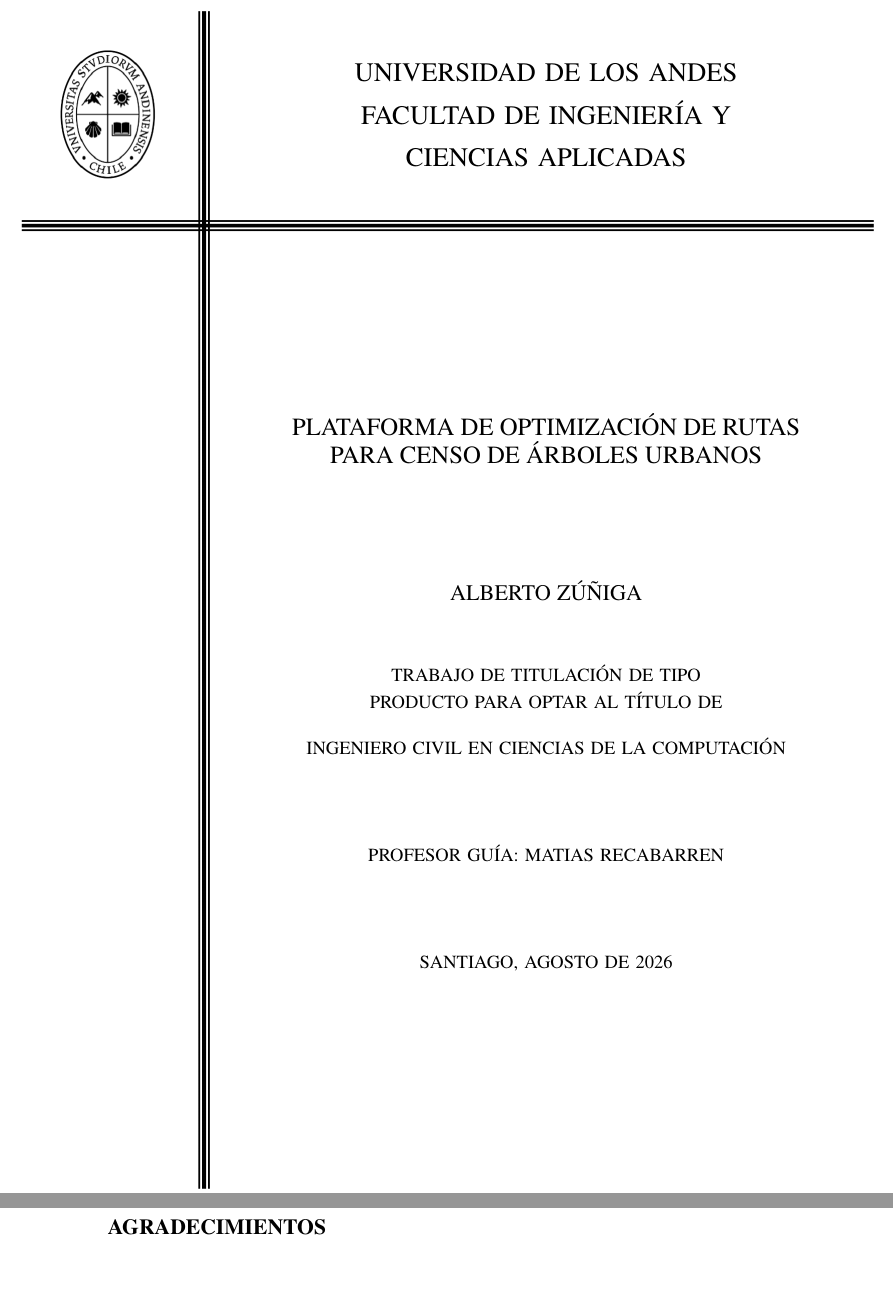
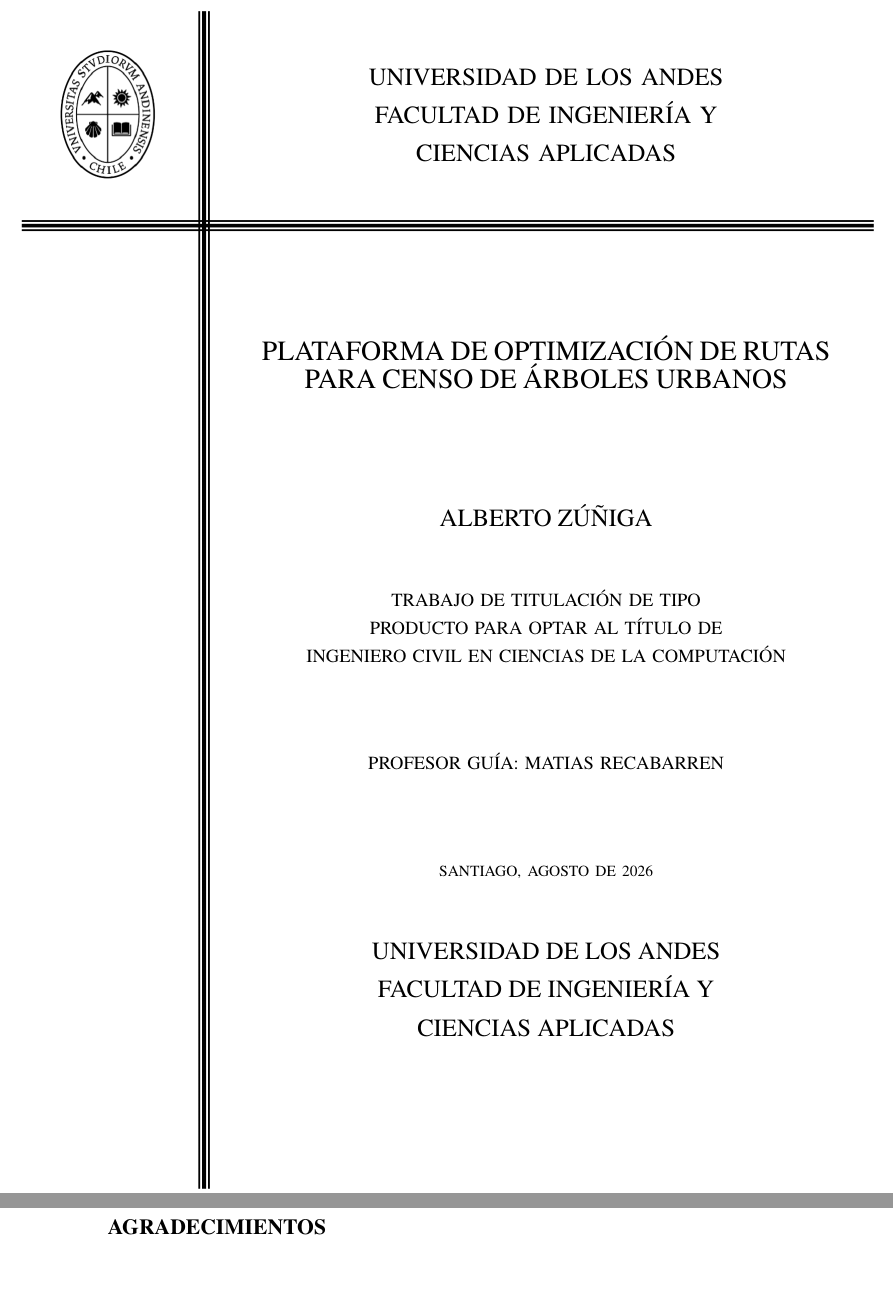
Before and after one commit to AlbertoZuiga/arbocensus, a LaTeX thesis (docs/thesis/main.tex, which reads docs/thesis/secciones/00-portada.tex): two parts of pages 1 and 2 of 63, joined at a grey line, cut so that both start at the same text. Compiled offline with pdfLaTeX.

Commit message:
docs(thesis): update cover page design

```diff
--- a/docs/thesis/secciones/00-portada.tex
+++ b/docs/thesis/secciones/00-portada.tex
@@ -48,7 +48,7 @@
   inner sep=0pt,
   text width=12cm,
   align=center,
-  font=\Large
+  font=\fontsize{16}{20}\selectfont
 ]
 at (HeaderCenter)
 {
@@ -71,18 +71,27 @@
 ]
 at (MainCenter)
 {
-{\fontsize{16}{20}\selectfont
+{\fontsize{18}{22}\selectfont
 PLATAFORMA DE OPTIMIZACIÓN DE RUTAS\\
 PARA CENSO DE ÁRBOLES URBANOS}\\[2.5cm]
 
-{\large ALBERTO ZÚÑIGA}\\[1.2cm]
+{\fontsize{16}{20}\selectfont ALBERTO ZÚÑIGA}\\[1.2cm]
 
-TRABAJO DE TITULACIÓN DE TIPO\\PRODUCTO PARA OPTAR AL TÍTULO DE\\[0.4cm]
+TRABAJO DE TITULACIÓN DE TIPO\\PRODUCTO PARA OPTAR AL TÍTULO DE\\
 INGENIERO CIVIL EN CIENCIAS DE LA COMPUTACIÓN\\[1.8cm]
 
 PROFESOR GUÍA: MATIAS RECABARREN\\[1.8cm]
 
-SANTIAGO, AGOSTO DE 2026
+{\fontsize{10}{12}\selectfont
+SANTIAGO, AGOSTO DE 2026}\\[1.2cm]
+
+{\fontsize{16}{20}\selectfont
+\begin{tabular}{@{}c@{}}
+UNIVERSIDAD DE LOS ANDES\\
+FACULTAD DE INGENIERÍA Y\\
+CIENCIAS APLICADAS
+\end{tabular}
+}
 };
 
 \end{tikzpicture}
```
